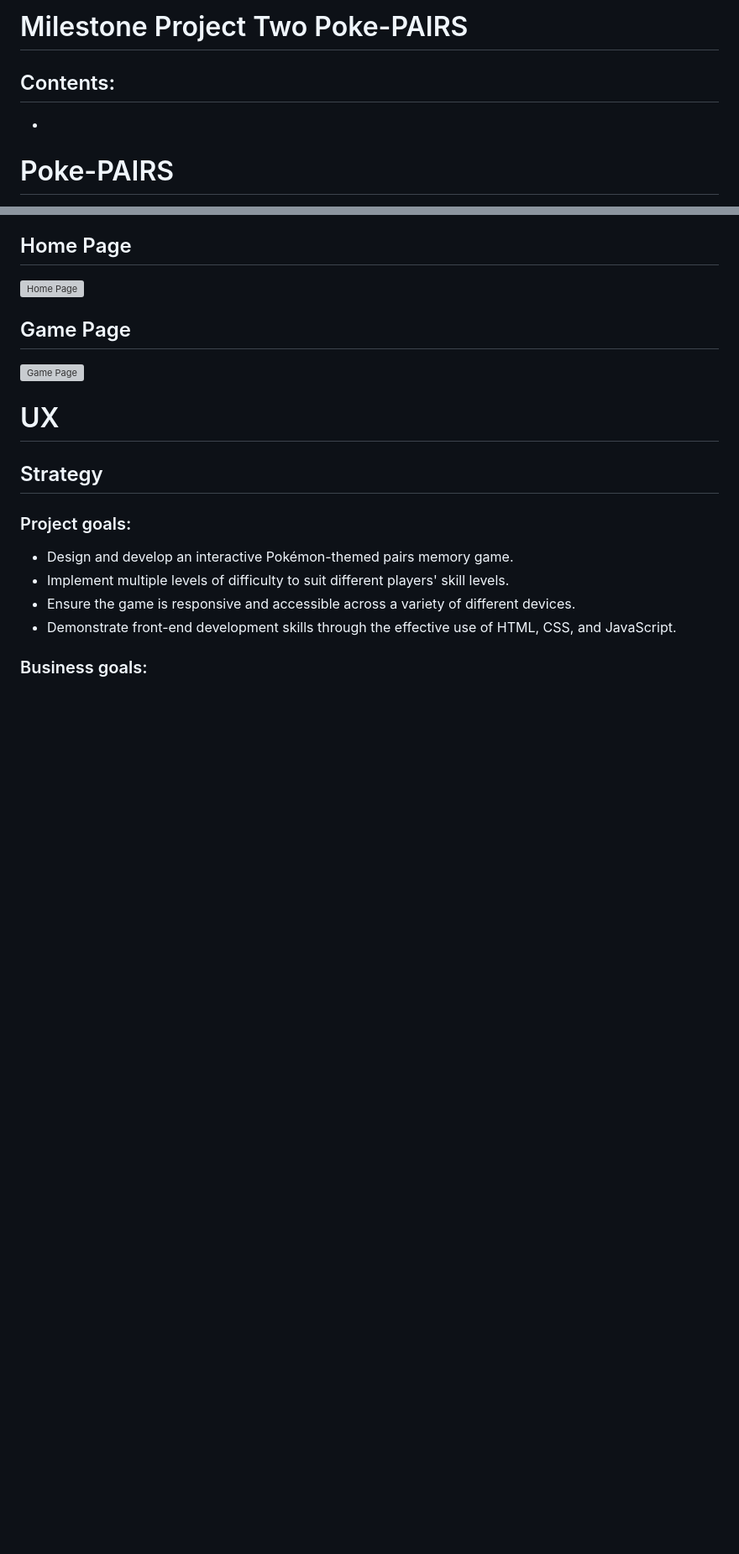
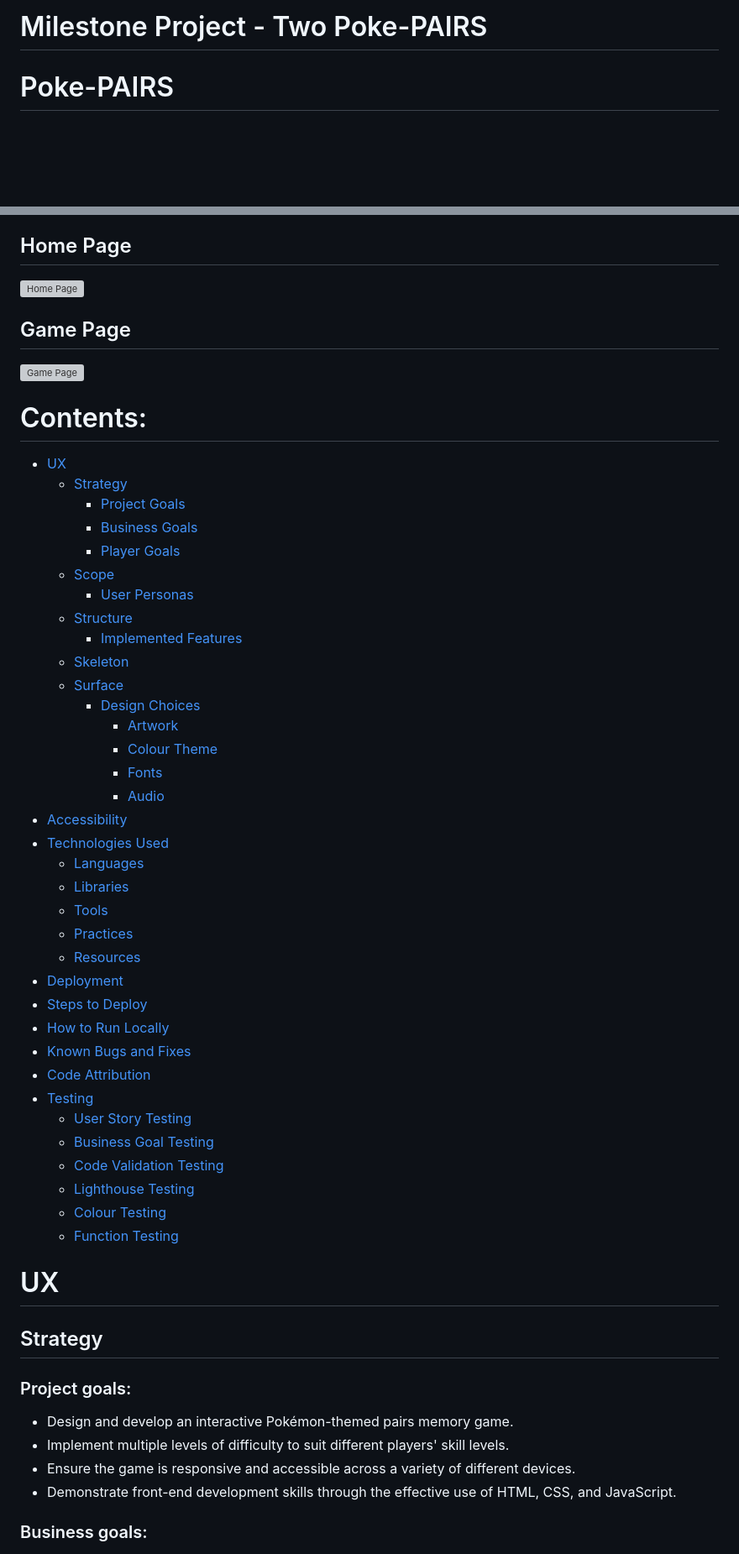
Before and after one commit to Gruheem/milestone-project-two, a Markdown page: README.md, 2 parts joined by grey strips. Shown at 84% size. GitHub-like rendering; blank space fills up the shorter version; grey boxes are pictures that could not be loaded.

Commit message:
Add contents section to README

```diff
--- a/README.md
+++ b/README.md
@@ -1,7 +1,4 @@
-# Milestone Project Two Poke-PAIRS
-
-## Contents:
--
+# Milestone Project - Two Poke-PAIRS
 
 # Poke-PAIRS
 
@@ -27,6 +24,43 @@ The game is designed to be fun, nostalgic, and fully responsive across devices,
 ## Game Page
 
 ![Game Page](assets/images/game-page.webp)
+
+# Contents:
+- [UX](#ux)
+  - [Strategy](#strategy)
+    - [Project Goals](#project-goals)
+    - [Business Goals](#business-goals)
+    - [Player Goals](#player-goals)
+  - [Scope](#scope)
+    - [User Personas](#user-personas)
+  - [Structure](#structure)
+    - [Implemented Features](#implemented-features)
+  - [Skeleton](#skeleton)
+  - [Surface](#surface)
+    - [Design Choices](#design-choices)
+      - [Artwork](#artwork)
+      - [Colour Theme](#colour-testing)
+      - [Fonts](#fonts)
+      - [Audio](#audio)
+- [Accessibility](#accessibility)
+- [Technologies Used](#technologies-used)
+  - [Languages](#languages)
+  - [Libraries](#libraries)
+  - [Tools](#tools)
+  - [Practices](#practices)
+  - [Resources](#resources)
+- [Deployment](#deployment)
+ - [Steps to Deploy](#steps-to-deploy)
+ - [How to Run Locally](#how-to-run-locally)
+- [Known Bugs and Fixes](#known-bugs-and-fixes)
+- [Code Attribution](#code-attribution)
+- [Testing](#testing)
+  - [User Story Testing](#user-story-testing)
+  - [Business Goal Testing](#business-goal-testing)
+  - [Code Validation Testing](#code-validation-testing)
+  - [Lighthouse Testing](#lighthouse-testing)
+  - [Colour Testing](#colour-testing)
+  - [Function Testing](#function-testing)
 
 # UX
 
```
Also changed, not shown: other parts of README.md (+3 -3 lines).
